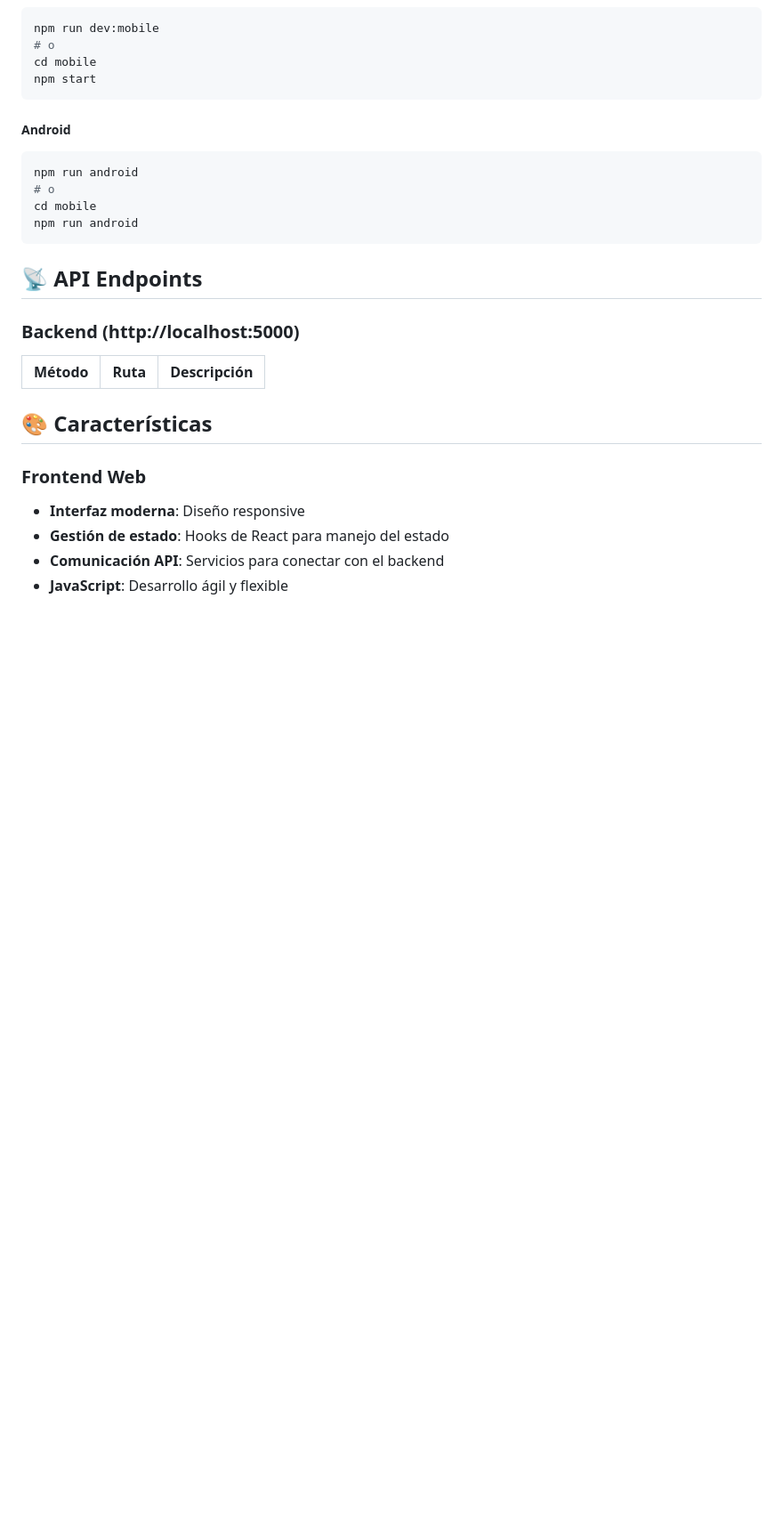
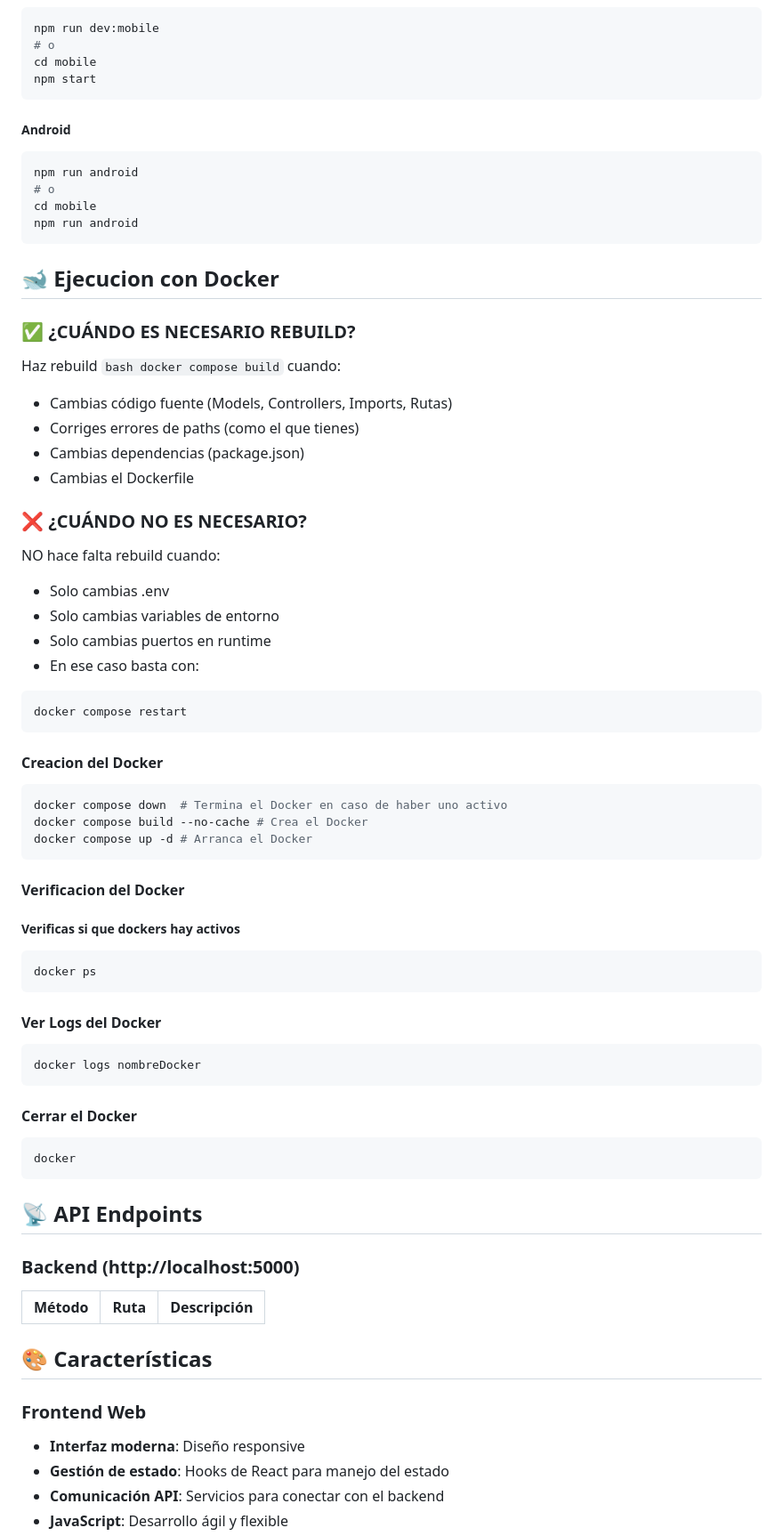
Before and after one commit to Moy446/Mind-Notes, a Markdown page: README.md, the part around one of its changes. Shown at 89% size. Rendered like a GitHub page; blank space fills up the shorter version.

Commit message:
Update README.md
Added the instructions to management and creation of the dockers'

````diff
--- a/README.md
+++ b/README.md
@@ -129,6 +132,46 @@ cd mobile
 npm run android
 ```
 
+## 🐋 Ejecucion con Docker
+### ✅ ¿CUÁNDO ES NECESARIO REBUILD?
+Haz rebuild ```bash docker compose build``` cuando:
+- Cambias código fuente (Models, Controllers, Imports, Rutas)
+- Corriges errores de paths (como el que tienes)
+- Cambias dependencias (package.json)
+- Cambias el Dockerfile
+
+### ❌ ¿CUÁNDO NO ES NECESARIO?
+NO hace falta rebuild cuando:
+- Solo cambias .env
+- Solo cambias variables de entorno
+- Solo cambias puertos en runtime
+- En ese caso basta con:
+```bash
+docker compose restart
+```
+
+#### Creacion del Docker
+```bash
+docker compose down  # Termina el Docker en caso de haber uno activo
+docker compose build --no-cache # Crea el Docker
+docker compose up -d # Arranca el Docker
+```
+#### Verificacion del Docker
+##### Verificas si que dockers hay activos
+```bash
+docker ps
+```
+
+#### Ver Logs del Docker
+```bash
+docker logs nombreDocker
+```
+
+#### Cerrar el Docker
+```bash
+docker
+```
+
 ## 📡 API Endpoints
 
 ### Backend (http://localhost:5000)
````
Also changed, not shown: other parts of README.md (+3 -0 lines).
